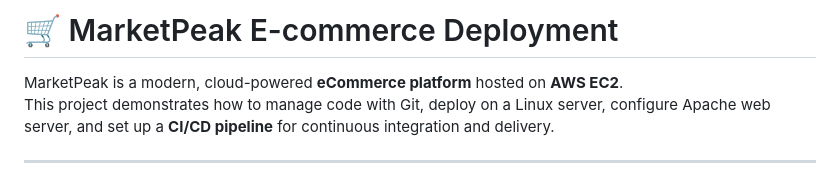
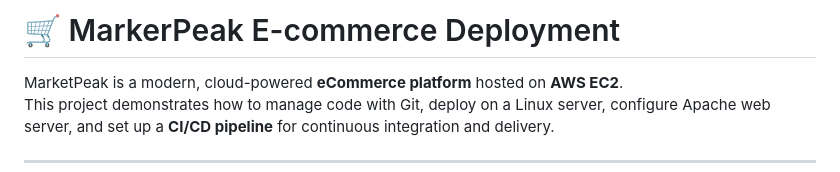
Before and after one commit to OniSamuelOpeyemi/MarkerPeak_Ecommerce, a Markdown page: README.md, the part around the change. GitHub-like rendering.

```diff
--- a/README.md
+++ b/README.md
@@ -1,4 +1,4 @@
-# 🛒 MarketPeak E-commerce Deployment
+# 🛒 MarkerPeak E-commerce Deployment
 
 MarketPeak is a modern, cloud-powered **eCommerce platform** hosted on **AWS EC2**.
 This project demonstrates how to manage code with Git, deploy on a Linux server, configure Apache web server, and set up a **CI/CD pipeline** for continuous integration and delivery.
```
